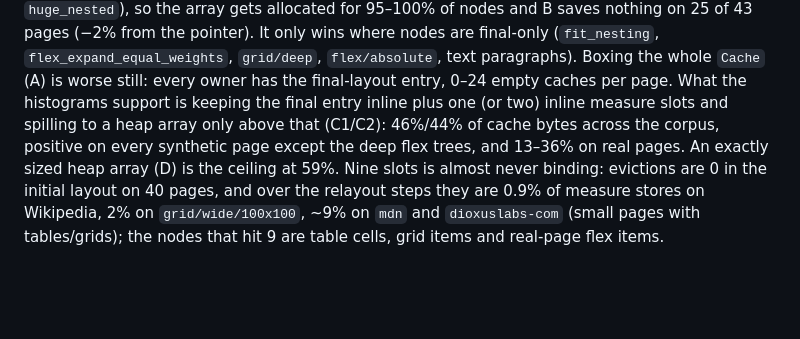
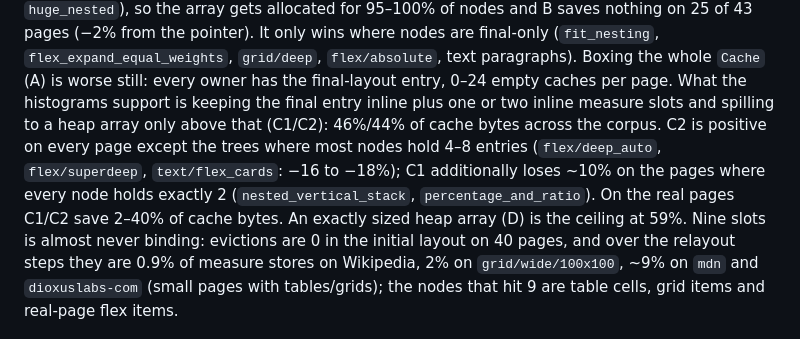
Before and after one commit to nicoburns/browser-layout-bench, a Markdown page: cache-occupancy/report.md, the part around the change. Drawn GitHub-style; blank space fills up the shorter version.

Commit message:
cache-occupancy: report wording

```diff
--- a/cache-occupancy/report.md
+++ b/cache-occupancy/report.md
@@ -21,8 +21,10 @@ flex and grid layout measure nearly every item at least once before laying it ou
 `flex_expand_weights`, `huge_nested`), so the array gets allocated for 95–100% of nodes and B saves nothing on 25 of 43 pages (−2% from the
 pointer). It only wins where nodes are final-only (`fit_nesting`, `flex_expand_equal_weights`, `grid/deep`, `flex/absolute`, text paragraphs).
 Boxing the whole `Cache` (A) is worse still: every owner has the final-layout entry, 0–24 empty caches per page. What the histograms support is
-keeping the final entry inline plus one (or two) inline measure slots and spilling to a heap array only above that (C1/C2): 46%/44% of cache
-bytes across the corpus, positive on every synthetic page except the deep flex trees, and 13–36% on real pages. An exactly sized heap array (D)
+keeping the final entry inline plus one or two inline measure slots and spilling to a heap array only above that (C1/C2): 46%/44% of cache
+bytes across the corpus. C2 is positive on every page except the trees where most nodes hold 4–8 entries (`flex/deep_auto`, `flex/superdeep`,
+`text/flex_cards`: −16 to −18%); C1 additionally loses ~10% on the pages where every node holds exactly 2 (`nested_vertical_stack`,
+`percentage_and_ratio`). On the real pages C1/C2 save 2–40% of cache bytes. An exactly sized heap array (D)
 is the ceiling at 59%. Nine slots is almost never binding: evictions are 0 in the initial layout on 40 pages, and over the relayout steps they
 are 0.9% of measure stores on Wikipedia, 2% on `grid/wide/100x100`, ~9% on `mdn` and `dioxuslabs-com` (small pages with tables/grids); the
 nodes that hit 9 are table cells, grid items and real-page flex items.
```
